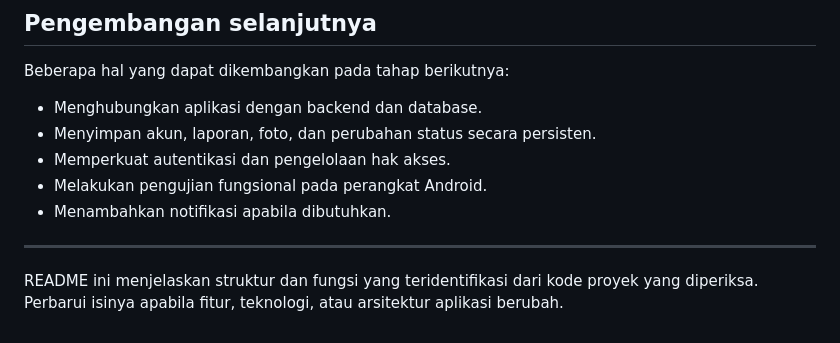
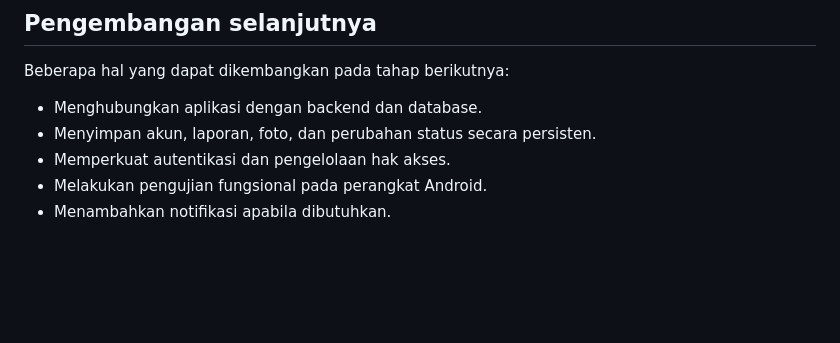
Before and after one commit to Tiara-dwi-priliantika/SIMSAR, a Markdown page: README.md, the part around one of its changes. Drawn GitHub-style; blank space fills up the shorter version.

```diff
--- a/README.md
+++ b/README.md
@@ -141,7 +141,3 @@ Beberapa hal yang dapat dikembangkan pada tahap berikutnya:
 - Memperkuat autentikasi dan pengelolaan hak akses.
 - Melakukan pengujian fungsional pada perangkat Android.
 - Menambahkan notifikasi apabila dibutuhkan.
-
----
-
-README ini menjelaskan struktur dan fungsi yang teridentifikasi dari kode proyek yang diperiksa. Perbarui isinya apabila fitur, teknologi, atau arsitektur aplikasi berubah.
```
Also changed, not shown: other parts of README.md (+1 -1 lines).
